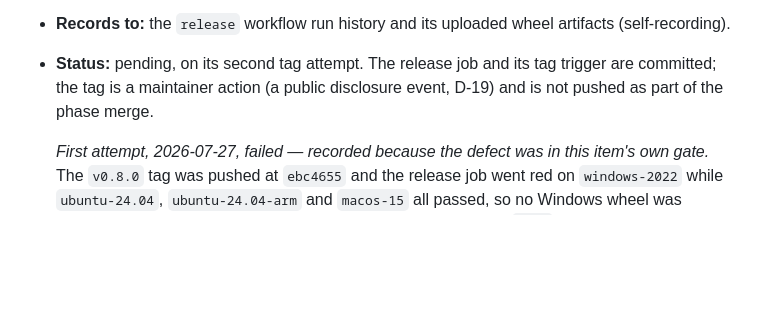
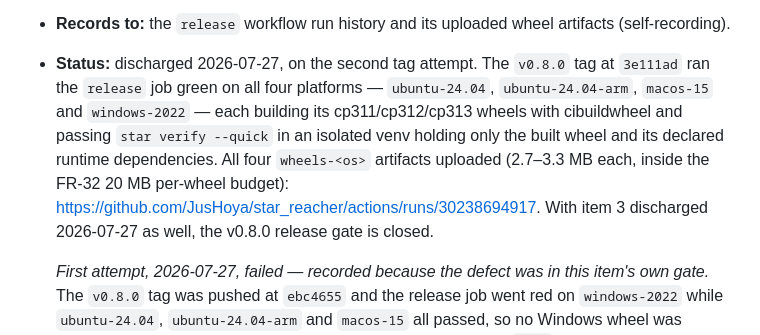
Before and after one commit to JusHoya/star_reacher, a Markdown page: docs/release_checklist.md, the part around the change. Rendered like a GitHub page; blank space fills up the shorter version.

```diff
--- a/docs/release_checklist.md
+++ b/docs/release_checklist.md
@@ -130,9 +130,15 @@ merge for item 3, the tag push itself for item 11.
   the GitHub release.
 - **Records to:** the `release` workflow run history and its uploaded wheel
   artifacts (self-recording).
-- **Status:** pending, on its second tag attempt. The release job and its tag
-  trigger are committed; the tag is a maintainer action (a public disclosure
-  event, D-19) and is not pushed as part of the phase merge.
+- **Status:** discharged 2026-07-27, on the second tag attempt. The `v0.8.0`
+  tag at `3e111ad` ran the `release` job green on all four platforms —
+  `ubuntu-24.04`, `ubuntu-24.04-arm`, `macos-15` and `windows-2022` — each
+  building its cp311/cp312/cp313 wheels with cibuildwheel and passing
+  `star verify --quick` in an isolated venv holding only the built wheel and
+  its declared runtime dependencies. All four `wheels-<os>` artifacts uploaded
+  (2.7–3.3 MB each, inside the FR-32 20 MB per-wheel budget):
+  <https://github.com/JusHoya/star_reacher/actions/runs/30238694917>. With
+  item 3 discharged 2026-07-27 as well, the v0.8.0 release gate is closed.
 
   *First attempt, 2026-07-27, failed — recorded because the defect was in this
   item's own gate.* The `v0.8.0` tag was pushed at `ebc4655` and the release
```
Also changed, not shown: README.md (+2 -2 lines), docs/release_handoff.md (+17 -10 lines).
